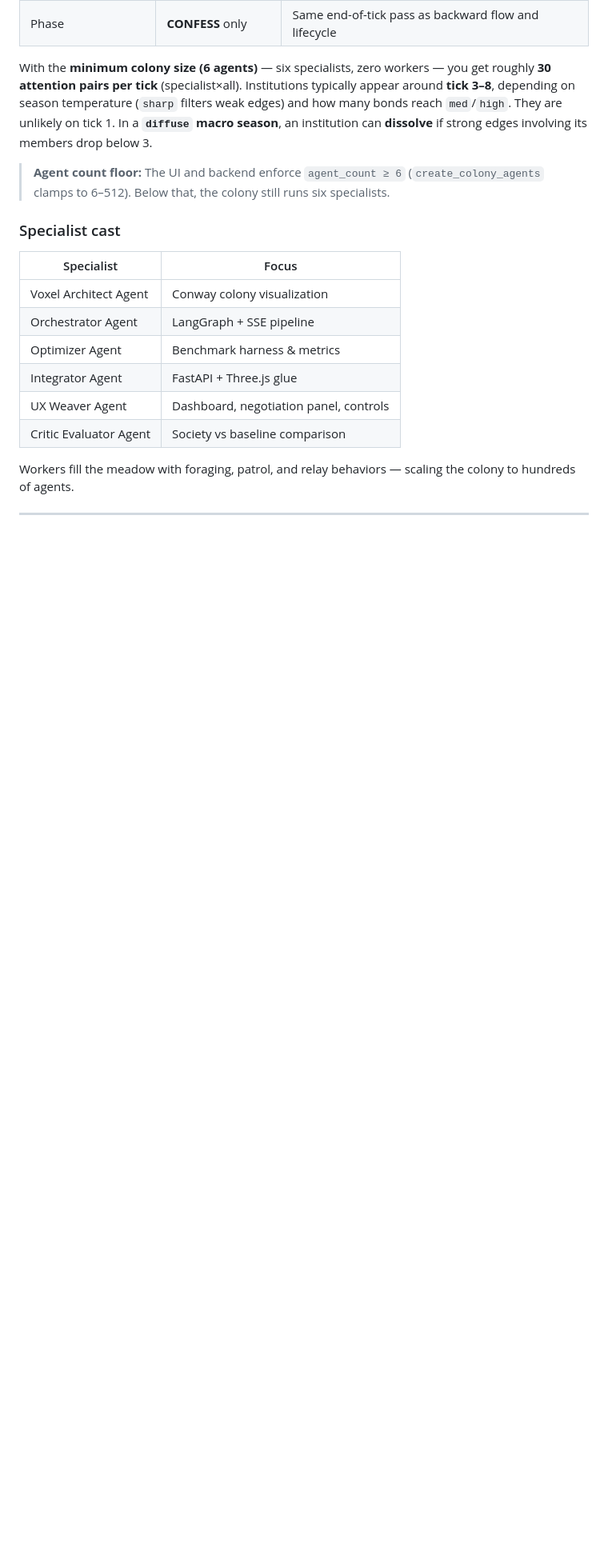
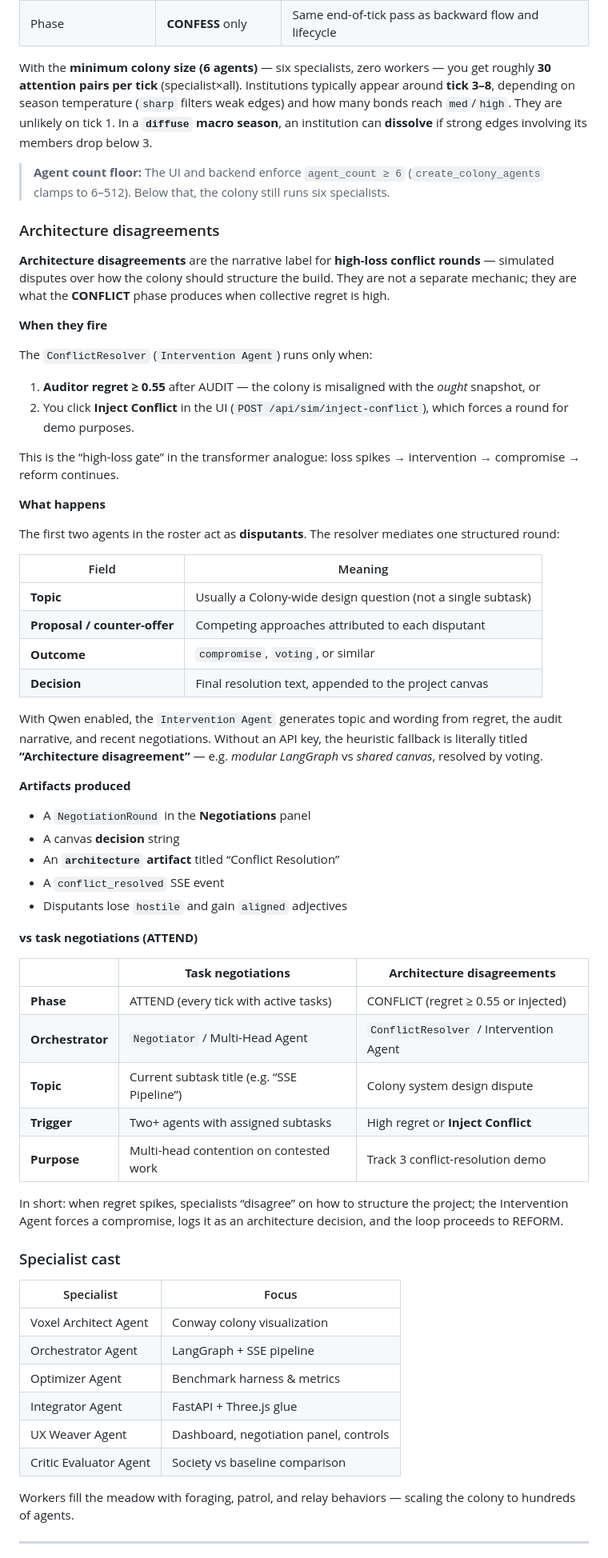
Before and after one commit to iblameandrew/sonar, a Markdown page: README.md, the part around one of its changes. Shown at 80% size. GitHub-like rendering; blank space fills up the shorter version.

Commit message:
Add architecture disagreements section to README

```diff
--- a/README.md
+++ b/README.md
@@ -349,6 +349,52 @@ With the **minimum colony size (6 agents)** — six specialists, zero workers
 
 > **Agent count floor:** The UI and backend enforce `agent_count ≥ 6` (`create_colony_agents` clamps to 6–512). Below that, the colony still runs six specialists.
 
+### Architecture disagreements
+
+**Architecture disagreements** are the narrative label for **high-loss conflict rounds** — simulated disputes over how the colony should structure the build. They are not a separate mechanic; they are what the **CONFLICT** phase produces when collective regret is high.
+
+**When they fire**
+
+The `ConflictResolver` (`Intervention Agent`) runs only when:
+
+1. **Auditor regret ≥ 0.55** after AUDIT — the colony is misaligned with the *ought* snapshot, or
+2. You click **Inject Conflict** in the UI (`POST /api/sim/inject-conflict`), which forces a round for demo purposes.
+
+This is the “high-loss gate” in the transformer analogue: loss spikes → intervention → compromise → reform continues.
+
+**What happens**
+
+The first two agents in the roster act as **disputants**. The resolver mediates one structured round:
+
+| Field | Meaning |
+|-------|---------|
+| **Topic** | Usually a Colony-wide design question (not a single subtask) |
+| **Proposal / counter-offer** | Competing approaches attributed to each disputant |
+| **Outcome** | `compromise`, `voting`, or similar |
+| **Decision** | Final resolution text, appended to the project canvas |
+
+With Qwen enabled, the `Intervention Agent` generates topic and wording from regret, the audit narrative, and recent negotiations. Without an API key, the heuristic fallback is literally titled **“Architecture disagreement”** — e.g. *modular LangGraph* vs *shared canvas*, resolved by voting.
+
+**Artifacts produced**
+
+- A `NegotiationRound` in the **Negotiations** panel
+- A canvas **decision** string
+- An **`architecture` artifact** titled “Conflict Resolution”
+- A `conflict_resolved` SSE event
+- Disputants lose `hostile` and gain `aligned` adjectives
+
+**vs task negotiations (ATTEND)**
+
+| | **Task negotiations** | **Architecture disagreements** |
+|--|----------------------|-------------------------------|
+| **Phase** | ATTEND (every tick with active tasks) | CONFLICT (regret ≥ 0.55 or injected) |
+| **Orchestrator** | `Negotiator` / Multi-Head Agent | `ConflictResolver` / Intervention Agent |
+| **Topic** | Current subtask title (e.g. “SSE Pipeline”) | Colony system design dispute |
+| **Trigger** | Two+ agents with assigned subtasks | High regret or **Inject Conflict** |
+| **Purpose** | Multi-head contention on contested work | Track 3 conflict-resolution demo |
+
+In short: when regret spikes, specialists “disagree” on how to structure the project; the Intervention Agent forces a compromise, logs it as an architecture decision, and the loop proceeds to REFORM.
+
 ### Specialist cast
 
 | Specialist | Focus |
```
Also changed, not shown: other parts of README.md (+1 -1 lines).
